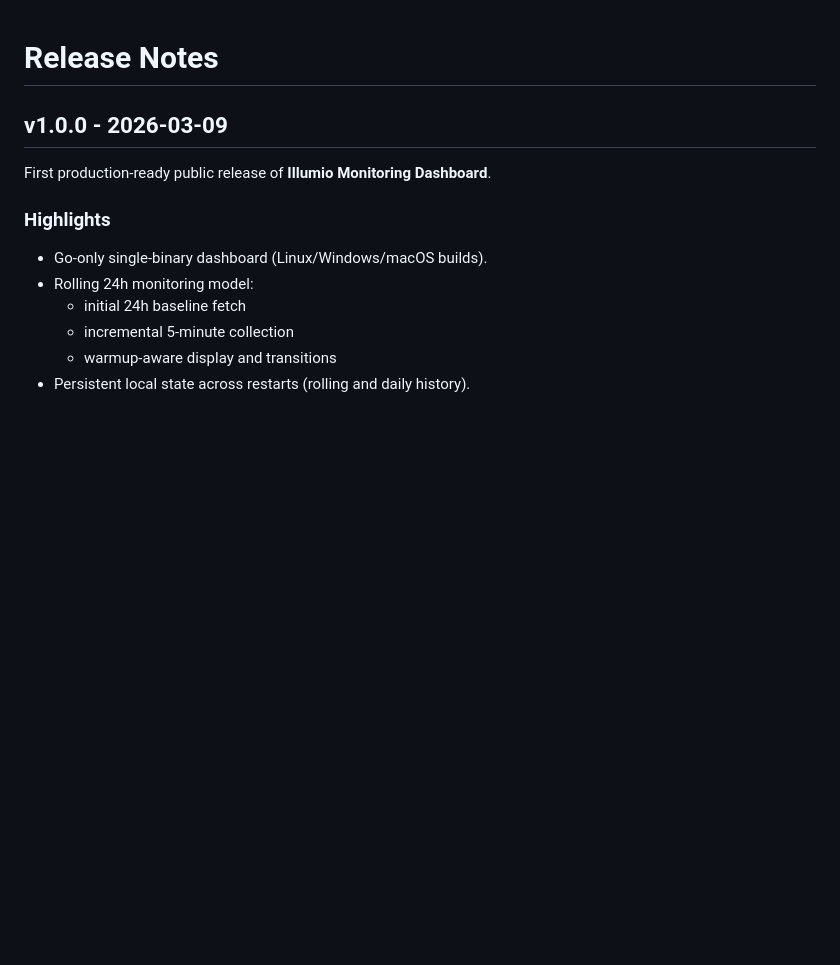
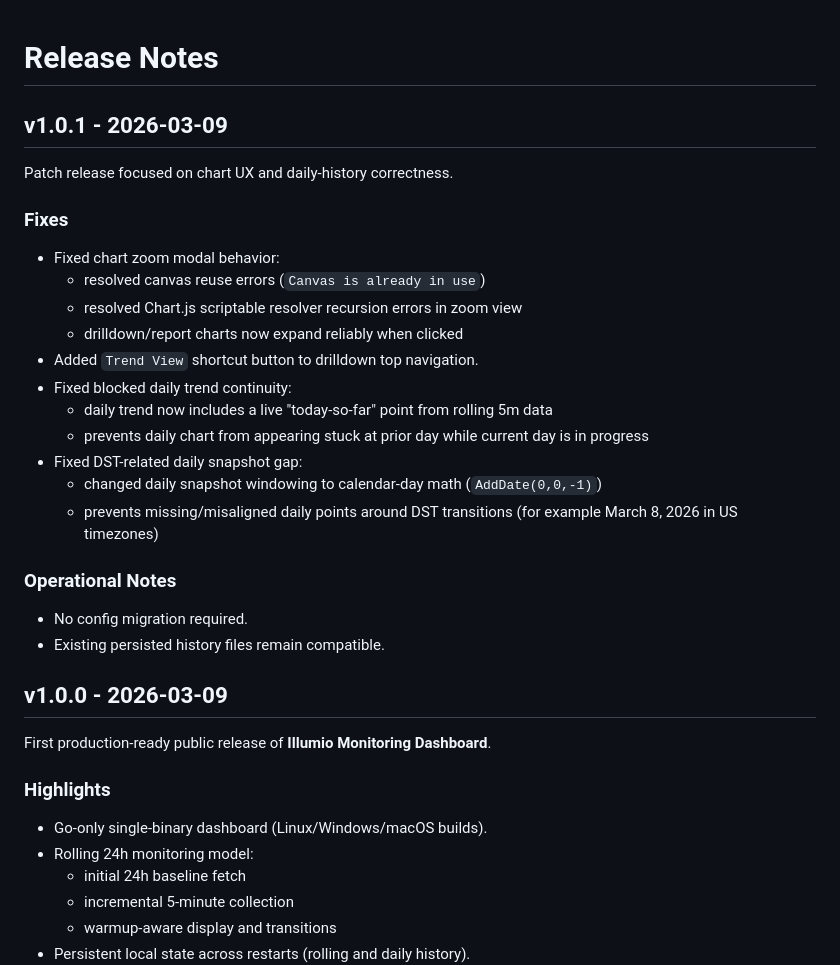
Before and after one commit to ModularDevLabs/IllumioMonitoringDashboard, a Markdown page: RELEASE_NOTES.md, the part around the change. Rendered like a GitHub page; blank space fills up the shorter version.

Commit message:
Add v1.0.1 release notes

```diff
--- a/RELEASE_NOTES.md
+++ b/RELEASE_NOTES.md
@@ -1,4 +1,25 @@
 # Release Notes
+
+## v1.0.1 - 2026-03-09
+
+Patch release focused on chart UX and daily-history correctness.
+
+### Fixes
+- Fixed chart zoom modal behavior:
+  - resolved canvas reuse errors (`Canvas is already in use`)
+  - resolved Chart.js scriptable resolver recursion errors in zoom view
+  - drilldown/report charts now expand reliably when clicked
+- Added `Trend View` shortcut button to drilldown top navigation.
+- Fixed blocked daily trend continuity:
+  - daily trend now includes a live "today-so-far" point from rolling 5m data
+  - prevents daily chart from appearing stuck at prior day while current day is in progress
+- Fixed DST-related daily snapshot gap:
+  - changed daily snapshot windowing to calendar-day math (`AddDate(0,0,-1)`)
+  - prevents missing/misaligned daily points around DST transitions (for example March 8, 2026 in US timezones)
+
+### Operational Notes
+- No config migration required.
+- Existing persisted history files remain compatible.
 
 ## v1.0.0 - 2026-03-09
 
```
